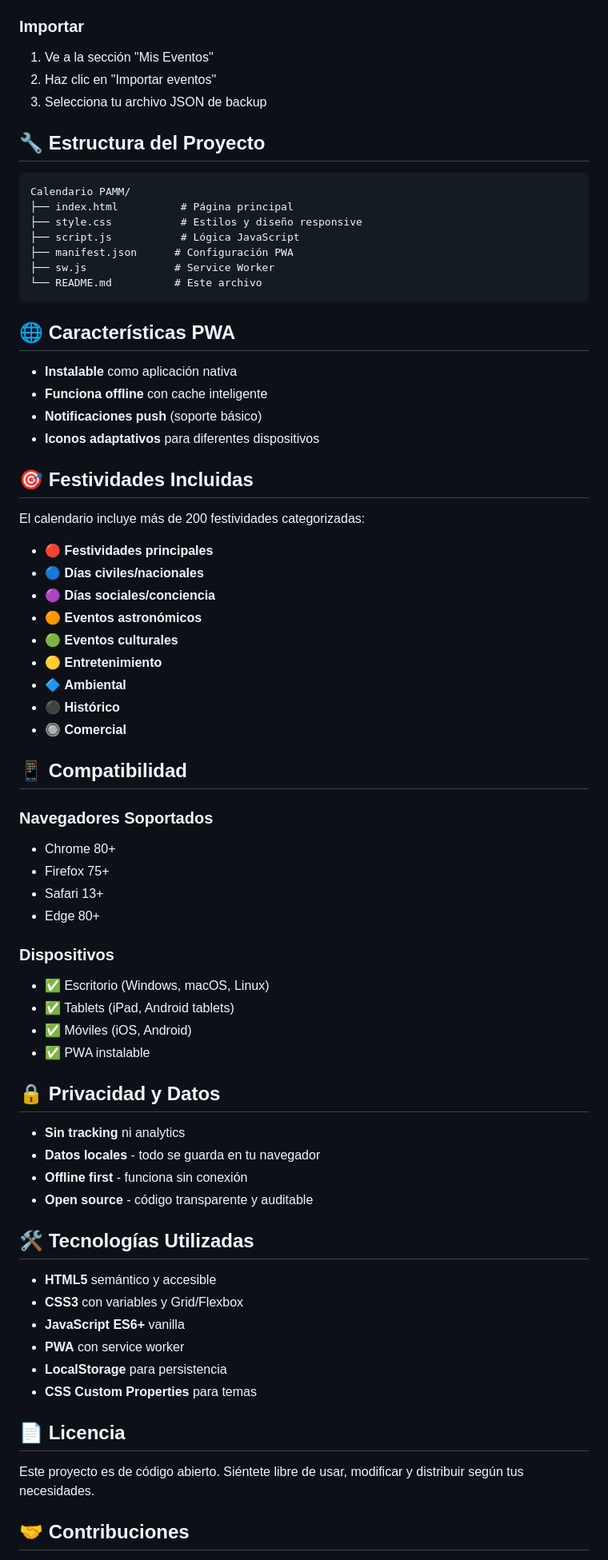
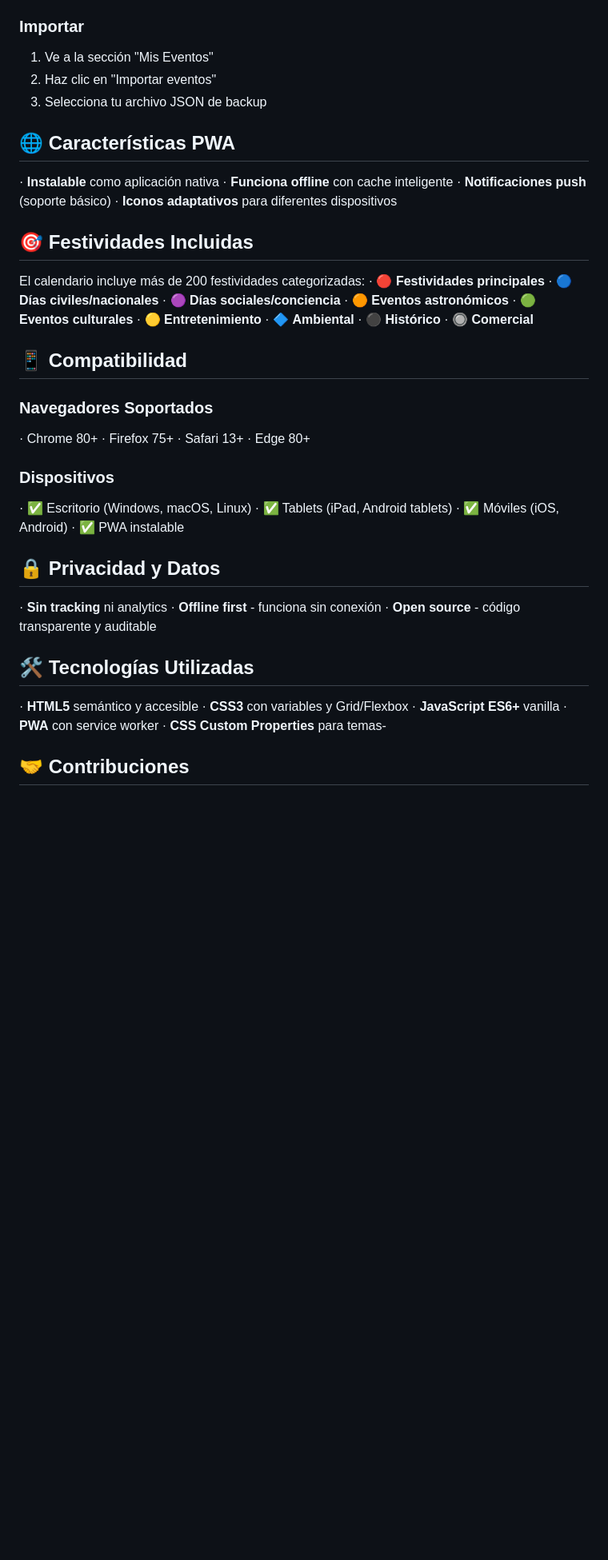
Before and after one commit to fromyoutwohoundredyearsago-maker/calendario-pamm, a Markdown page: README.md, the part around one of its changes. Shown at 80% size. Rendered like a GitHub page; blank space fills up the shorter version.

````diff
--- a/README.md
+++ b/README.md
@@ -69,71 +57,53 @@ El calendario incluye:
 2. Haz clic en "Importar eventos"
 3. Selecciona tu archivo JSON de backup
 
-## 🔧 Estructura del Proyecto
-
-```
-Calendario PAMM/
-├── index.html          # Página principal
-├── style.css           # Estilos y diseño responsive
-├── script.js           # Lógica JavaScript
-├── manifest.json      # Configuración PWA
-├── sw.js              # Service Worker
-└── README.md          # Este archivo
-```
-
 ## 🌐 Características PWA
 
-- **Instalable** como aplicación nativa
-- **Funciona offline** con cache inteligente
-- **Notificaciones push** (soporte básico)
-- **Iconos adaptativos** para diferentes dispositivos
+· **Instalable** como aplicación nativa
+· **Funciona offline** con cache inteligente
+· **Notificaciones push** (soporte básico)
+· **Iconos adaptativos** para diferentes dispositivos
 
 ## 🎯 Festividades Incluidas
 
 El calendario incluye más de 200 festividades categorizadas:
-- 🔴 **Festividades principales**
-- 🔵 **Días civiles/nacionales**
-- 🟣 **Días sociales/conciencia**
-- 🟠 **Eventos astronómicos**
-- 🟢 **Eventos culturales**
-- 🟡 **Entretenimiento**
-- 🔷 **Ambiental**
-- ⚫ **Histórico**
-- 🔘 **Comercial**
+· 🔴 **Festividades principales**
+· 🔵 **Días civiles/nacionales**
+· 🟣 **Días sociales/conciencia**
+· 🟠 **Eventos astronómicos**
+· 🟢 **Eventos culturales**
+· 🟡 **Entretenimiento**
+· 🔷 **Ambiental**
+· ⚫ **Histórico**
+· 🔘 **Comercial**
 
 ## 📱 Compatibilidad
 
 ### Navegadores Soportados
-- Chrome 80+
-- Firefox 75+
-- Safari 13+
-- Edge 80+
+· Chrome 80+
+· Firefox 75+
+· Safari 13+
+· Edge 80+
 
 ### Dispositivos
-- ✅ Escritorio (Windows, macOS, Linux)
-- ✅ Tablets (iPad, Android tablets)
-- ✅ Móviles (iOS, Android)
-- ✅ PWA instalable
+· ✅ Escritorio (Windows, macOS, Linux)
+· ✅ Tablets (iPad, Android tablets)
+· ✅ Móviles (iOS, Android)
+· ✅ PWA instalable
 
 ## 🔒 Privacidad y Datos
 
-- **Sin tracking** ni analytics
-- **Datos locales** - todo se guarda en tu navegador
-- **Offline first** - funciona sin conexión
-- **Open source** - código transparente y auditable
+· **Sin tracking** ni analytics
+· **Offline first** - funciona sin conexión
+· **Open source** - código transparente y auditable
 
 ## 🛠️ Tecnologías Utilizadas
 
-- **HTML5** semántico y accesible
-- **CSS3** con variables y Grid/Flexbox
-- **JavaScript ES6+** vanilla
-- **PWA** con service worker
-- **LocalStorage** para persistencia
-- **CSS Custom Properties** para temas
-
-## 📄 Licencia
-
-Este proyecto es de código abierto. Siéntete libre de usar, modificar y distribuir según tus necesidades.
+· **HTML5** semántico y accesible
+· **CSS3** con variables y Grid/Flexbox
+· **JavaScript ES6+** vanilla
+· **PWA** con service worker
+· **CSS Custom Properties** para temas-
 
 ## 🤝 Contribuciones
 
````
Also changed, not shown: other parts of README.md (+21 -35 lines).
